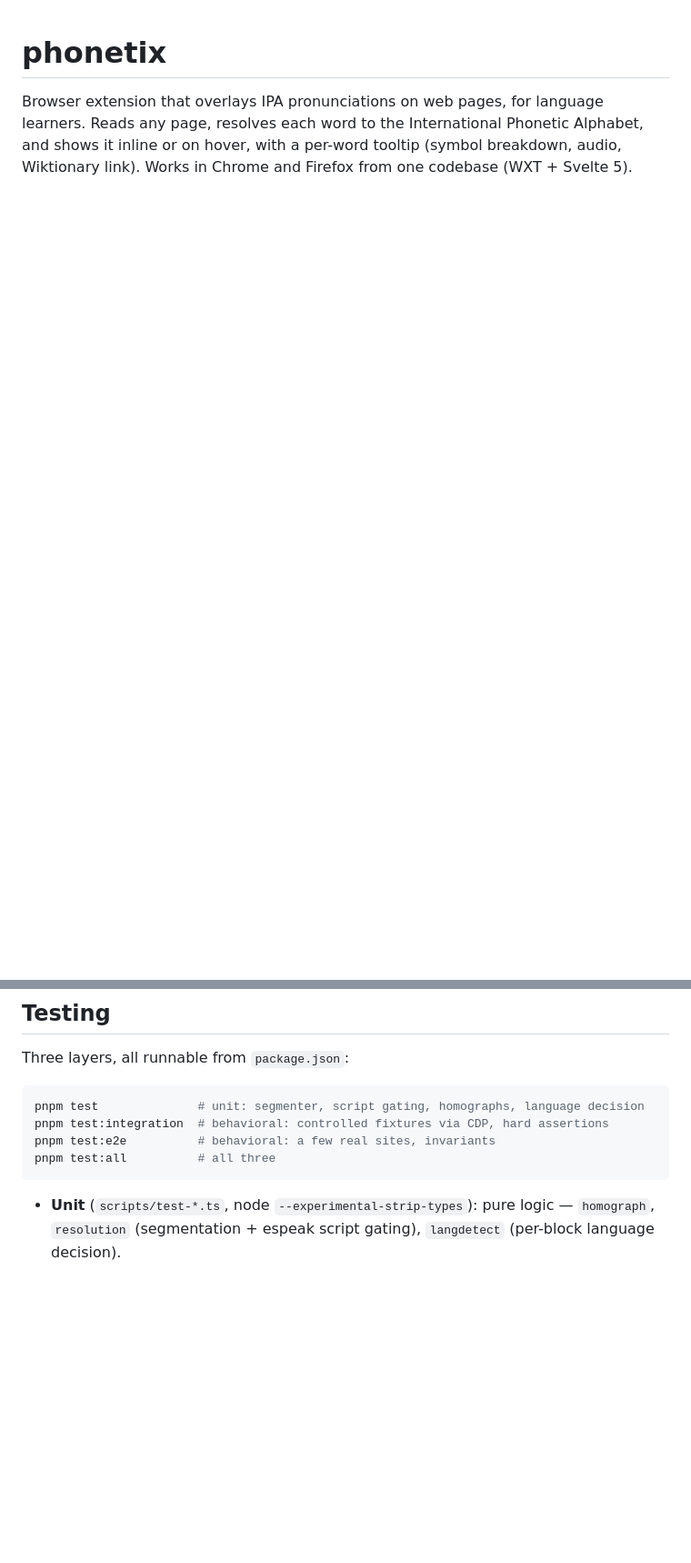
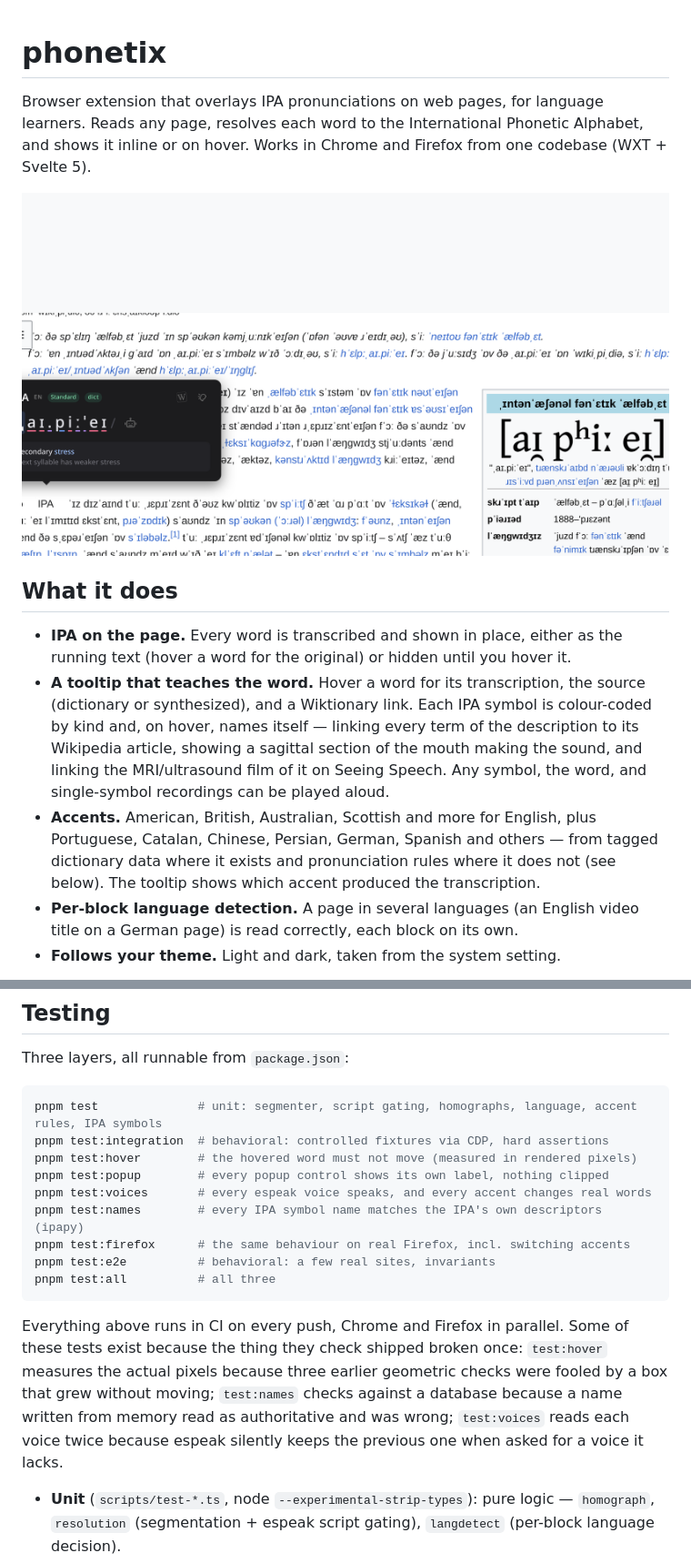
Before and after one commit to nanbiz/phonetix, a Markdown page: README.md, 2 parts joined by grey strips. Shown at 91% size. Rendered like a GitHub page; pictures changed too: docs/hero.png (added); blank space fills up the shorter version.

````diff
--- a/README.md
+++ b/README.md
@@ -2,6 +2,26 @@
 
 Browser extension that overlays IPA pronunciations on web pages, for language
 learners. Reads any page, resolves each word to the International Phonetic
-Alphabet, and shows it inline or on hover, with a per-word tooltip (symbol
-breakdown, audio, Wiktionary link). Works in Chrome and Firefox from one
+Alphabet, and shows it inline or on hover. Works in Chrome and Firefox from one
 codebase (WXT + Svelte 5).
+
+![Phonetix overlaying IPA on a Wikipedia article, with the per-word tooltip open](docs/hero.png)
+
+## What it does
+
+- **IPA on the page.** Every word is transcribed and shown in place, either as
+  the running text (hover a word for the original) or hidden until you hover it.
+- **A tooltip that teaches the word.** Hover a word for its transcription, the
+  source (dictionary or synthesized), and a Wiktionary link. Each IPA symbol is
+  colour-coded by kind and, on hover, names itself — linking every term of the
+  description to its Wikipedia article, showing a sagittal section of the mouth
+  making the sound, and linking the MRI/ultrasound film of it on Seeing Speech.
+  Any symbol, the word, and single-symbol recordings can be played aloud.
+- **Accents.** American, British, Australian, Scottish and more for English, plus
+  Portuguese, Catalan, Chinese, Persian, German, Spanish and others — from tagged
+  dictionary data where it exists and pronunciation rules where it does not (see
+  below). The tooltip shows which accent produced the transcription.
+- **Per-block language detection.** A page in several languages (an English video
+  title on a German page) is read correctly, each block on its own.
+- **Follows your theme.** Light and dark, taken from the system setting.
+
@@ -96,11 +119,24 @@ kaikki dump. Without them the extension falls back to espeak for every word.
 Three layers, all runnable from `package.json`:
 
 ```sh
-pnpm test              # unit: segmenter, script gating, homographs, language decision
+pnpm test              # unit: segmenter, script gating, homographs, language, accent rules, IPA symbols
 pnpm test:integration  # behavioral: controlled fixtures via CDP, hard assertions
+pnpm test:hover        # the hovered word must not move (measured in rendered pixels)
+pnpm test:popup        # every popup control shows its own label, nothing clipped
+pnpm test:voices       # every espeak voice speaks, and every accent changes real words
+pnpm test:names        # every IPA symbol name matches the IPA's own descriptors (ipapy)
+pnpm test:firefox      # the same behaviour on real Firefox, incl. switching accents
 pnpm test:e2e          # behavioral: a few real sites, invariants
 pnpm test:all          # all three
 ```
+
+Everything above runs in CI on every push, Chrome and Firefox in parallel. Some
+of these tests exist because the thing they check shipped broken once: `test:hover`
+measures the actual pixels because three earlier geometric checks were fooled by a
+box that grew without moving; `test:names` checks against a database because a name
+written from memory read as authoritative and was wrong; `test:voices` reads each
+voice twice because espeak silently keeps the previous one when asked for a voice
+it lacks.
 
 - **Unit** (`scripts/test-*.ts`, node `--experimental-strip-types`): pure logic —
   `homograph`, `resolution` (segmentation + espeak script gating), `langdetect`
````
Also changed, not shown: other parts of README.md (+3 -0 lines), docs/tooltip-light.png (added), docs/tooltip.png (added), 6 other files.
